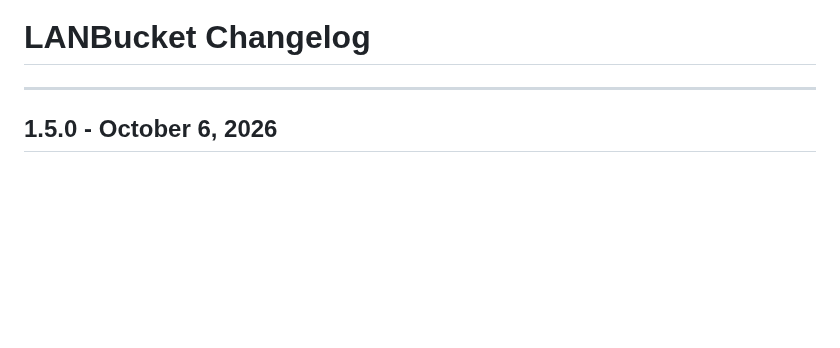
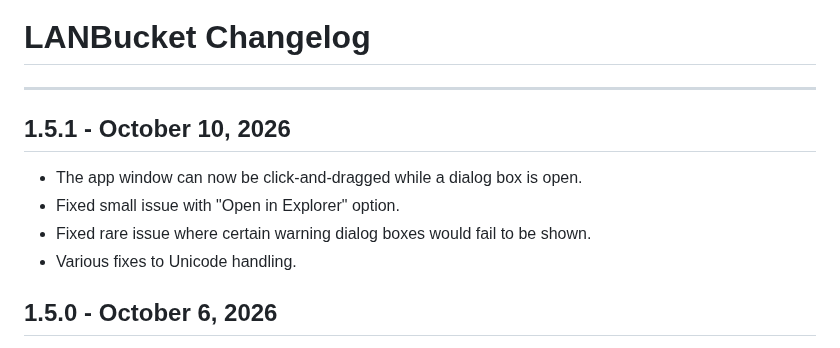
Before and after one commit to lanbucket/lanbucket.github.io, a Markdown page: CHANGELOG.md, the part around the change. GitHub-like rendering; blank space fills up the shorter version.

Commit message:
Bump changelog

```diff
--- a/CHANGELOG.md
+++ b/CHANGELOG.md
@@ -1,6 +1,13 @@
 # LANBucket Changelog
 
 ---
+
+## 1.5.1 - October 10, 2026
+
+- The app window can now be click-and-dragged while a dialog box is open.
+- Fixed small issue with "Open in Explorer" option.
+- Fixed rare issue where certain warning dialog boxes would fail to be shown.
+- Various fixes to Unicode handling.
 
 ## 1.5.0 - October 6, 2026
 
```
